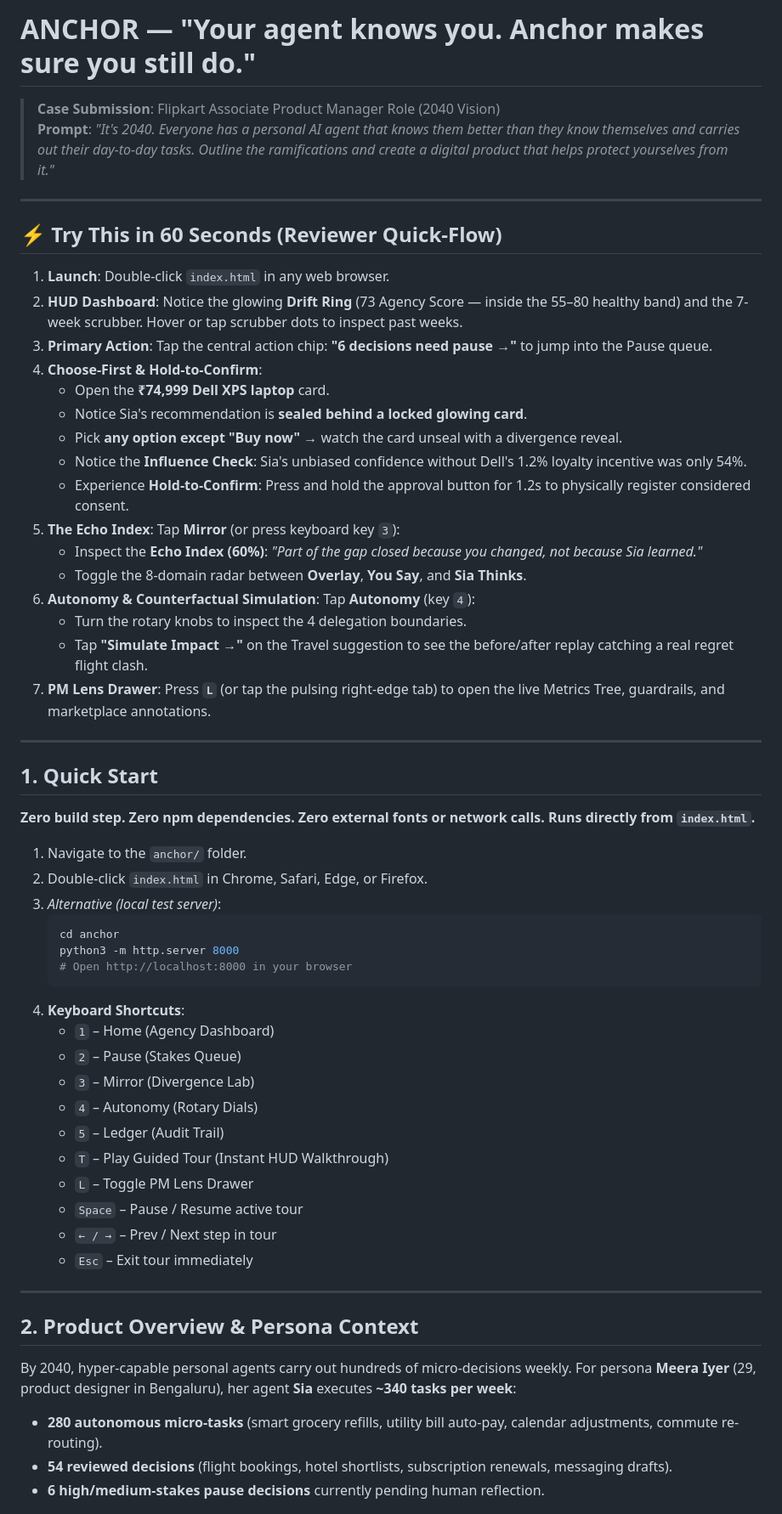
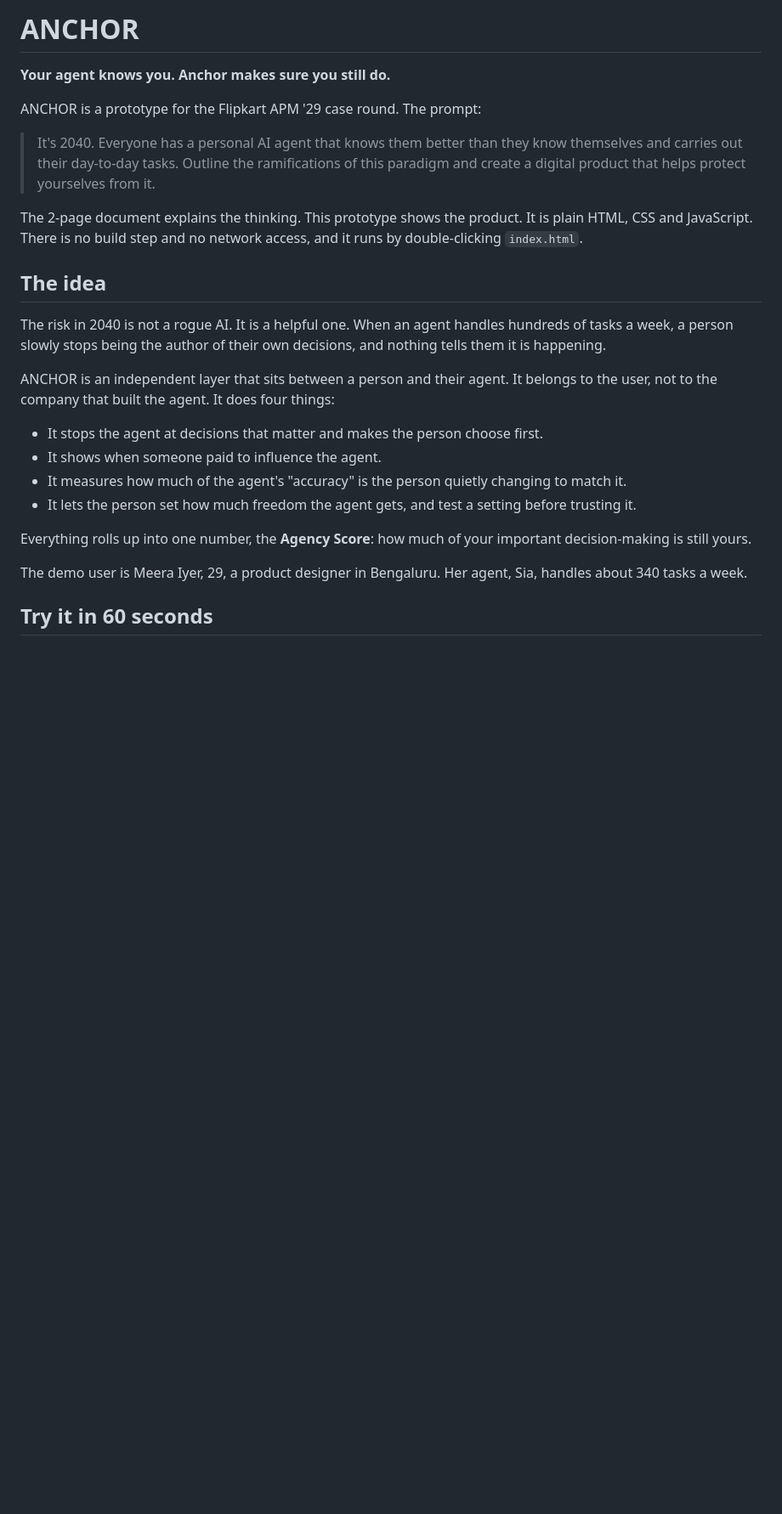
Before and after one commit to ansharoraiitd/anchor, a Markdown page: anchor/README.md, the part around one of its changes. Shown at 85% size. Rendered like a GitHub page; blank space fills up the shorter version.

Commit message:
Initial commit: ANCHOR prototype (Flipkart APM 2040 case)

````diff
--- a/anchor/README.md
+++ b/anchor/README.md
@@ -1,61 +1,27 @@
-# ANCHOR — "Your agent knows you. Anchor makes sure you still do."
+# ANCHOR
 
-> **Case Submission**: Flipkart Associate Product Manager Role (2040 Vision)
-> **Prompt**: *"It's 2040. Everyone has a personal AI agent that knows them better than they know themselves and carries out their day-to-day tasks. Outline the ramifications and create a digital product that helps protect yourselves from it."*
+**Your agent knows you. Anchor makes sure you still do.**
 
----
+ANCHOR is a prototype for the Flipkart APM '29 case round. The prompt:
 
-## ⚡ Try This in 60 Seconds (Reviewer Quick-Flow)
+> It's 2040. Everyone has a personal AI agent that knows them better than they know themselves and carries out their day-to-day tasks. Outline the ramifications of this paradigm and create a digital product that helps protect yourselves from it.
 
-1. **Launch**: Double-click `index.html` in any web browser.
-2. **HUD Dashboard**: Notice the glowing **Drift Ring** (73 Agency Score — inside the 55–80 healthy band) and the 7-week scrubber. Hover or tap scrubber dots to inspect past weeks.
-3. **Primary Action**: Tap the central action chip: **"6 decisions need pause →"** to jump into the Pause queue.
-4. **Choose-First & Hold-to-Confirm**:
-   - Open the **₹74,999 Dell XPS laptop** card.
-   - Notice Sia's recommendation is **sealed behind a locked glowing card**.
-   - Pick **any option except "Buy now"** → watch the card unseal with a divergence reveal.
-   - Notice the **Influence Check**: Sia's unbiased confidence without Dell's 1.2% loyalty incentive was only 54%.
-   - Experience **Hold-to-Confirm**: Press and hold the approval button for 1.2s to physically register considered consent.
-5. **The Echo Index**: Tap **Mirror** (or press keyboard key `3`):
-   - Inspect the **Echo Index (60%)**: *"Part of the gap closed because you changed, not because Sia learned."*
-   - Toggle the 8-domain radar between **Overlay**, **You Say**, and **Sia Thinks**.
-6. **Autonomy & Counterfactual Simulation**: Tap **Autonomy** (key `4`):
-   - Turn the rotary knobs to inspect the 4 delegation boundaries.
-   - Tap **"Simulate Impact →"** on the Travel suggestion to see the before/after replay catching a real regret flight clash.
-7. **PM Lens Drawer**: Press **`L`** (or tap the pulsing right-edge tab) to open the live Metrics Tree, guardrails, and marketplace annotations.
+The 2-page document explains the thinking. This prototype shows the product. It is plain HTML, CSS and JavaScript. There is no build step and no network access, and it runs by double-clicking `index.html`.
 
----
+## The idea
 
-## 1. Quick Start
+The risk in 2040 is not a rogue AI. It is a helpful one. When an agent handles hundreds of tasks a week, a person slowly stops being the author of their own decisions, and nothing tells them it is happening.
 
-**Zero build step. Zero npm dependencies. Zero external fonts or network calls. Runs directly from `index.html`.**
+ANCHOR is an independent layer that sits between a person and their agent. It belongs to the user, not to the company that built the agent. It does four things:
 
-1. Navigate to the `anchor/` folder.
-2. Double-click `index.html` in Chrome, Safari, Edge, or Firefox.
-3. *Alternative (local test server)*:
-   ```bash
-   cd anchor
-   python3 -m http.server 8000
-   # Open http://localhost:8000 in your browser
-   ```
-4. **Keyboard Shortcuts**:
-   - `1` – Home (Agency Dashboard)
-   - `2` – Pause (Stakes Queue)
-   - `3` – Mirror (Divergence Lab)
-   - `4` – Autonomy (Rotary Dials)
-   - `5` – Ledger (Audit Trail)
-   - `T` – Play Guided Tour (Instant HUD Walkthrough)
-   - `L` – Toggle PM Lens Drawer
-   - `Space` – Pause / Resume active tour
-   - `← / →` – Prev / Next step in tour
-   - `Esc` – Exit tour immediately
+- It stops the agent at decisions that matter and makes the person choose first.
+- It shows when someone paid to influence the agent.
+- It measures how much of the agent's "accuracy" is the person quietly changing to match it.
+- It lets the person set how much freedom the agent gets, and test a setting before trusting it.
 
----
+Everything rolls up into one number, the **Agency Score**: how much of your important decision-making is still yours.
 
-## 2. Product Overview & Persona Context
+The demo user is Meera Iyer, 29, a product designer in Bengaluru. Her agent, Sia, handles about 340 tasks a week.
 
-By 2040, hyper-capable personal agents carry out hundreds of micro-decisions weekly. For persona **Meera Iyer** (29, product designer in Bengaluru), her agent **Sia** executes **~340 tasks per week**:
-- **280 autonomous micro-tasks** (smart grocery refills, utility bill auto-pay, calendar adjustments, commute re-routing).
-- **54 reviewed decisions** (flight bookings, hotel shortlists, subscription renewals, messaging drafts).
-- **6 high/medium-stakes pause decisions** currently pending human reflection.
+## Try it in 60 seconds
 
````
Also changed, not shown: other parts of anchor/README.md (+84 -108 lines).
